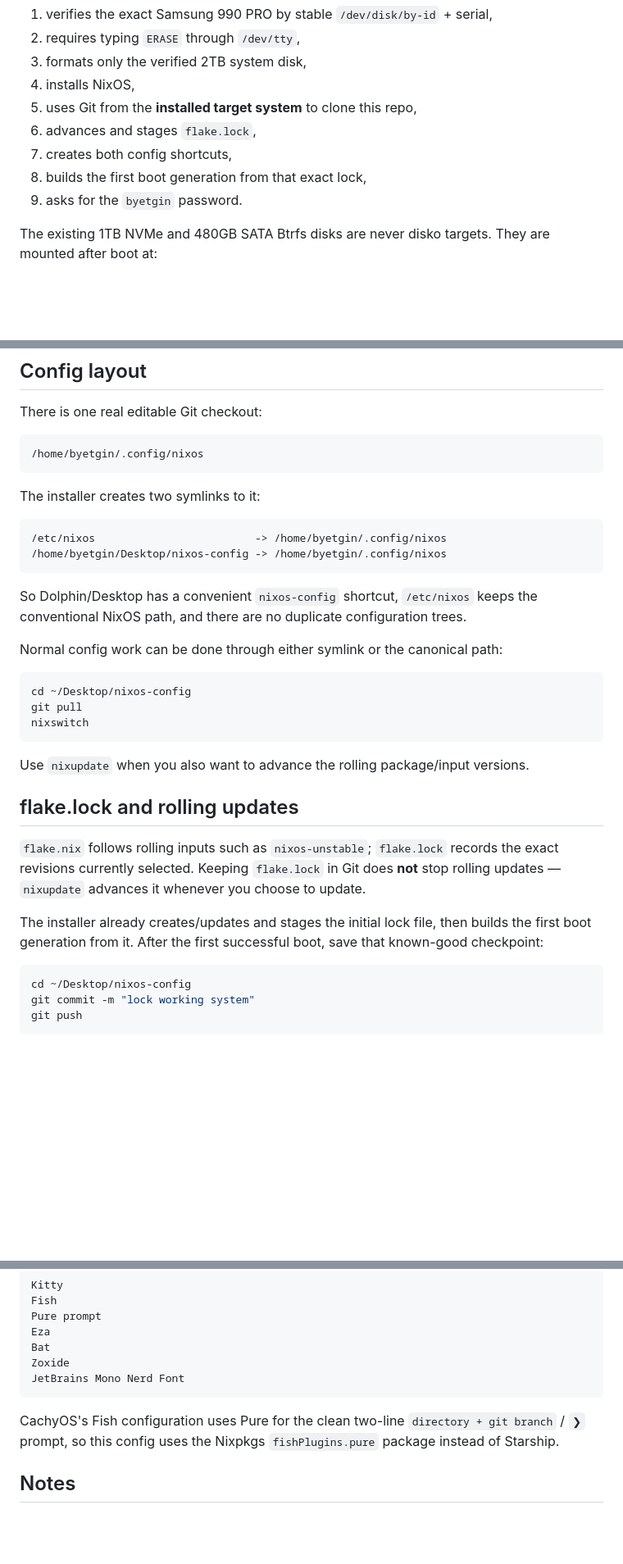
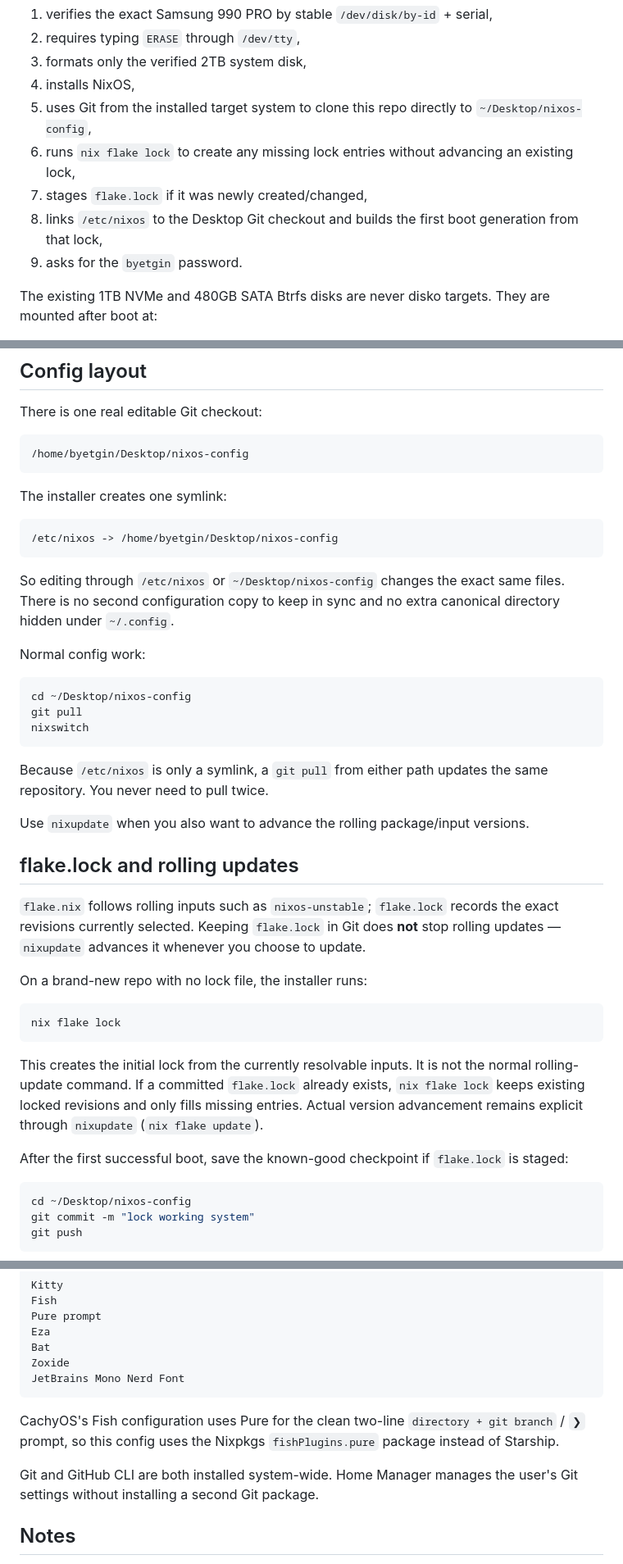
Before and after one commit to Yakrel/nixos-config, a Markdown page: README.md, 3 parts joined by grey strips. Shown at 82% size. Drawn GitHub-style; blank space fills up the shorter version.

Commit message:
document simpler desktop config checkout

````diff
--- a/README.md
+++ b/README.md
@@ -28,10 +28,10 @@ The installer then:
 2. requires typing `ERASE` through `/dev/tty`,
 3. formats only the verified 2TB system disk,
 4. installs NixOS,
-5. uses Git from the **installed target system** to clone this repo,
-6. advances and stages `flake.lock`,
-7. creates both config shortcuts,
-8. builds the first boot generation from that exact lock,
+5. uses Git from the installed target system to clone this repo directly to `~/Desktop/nixos-config`,
+6. runs `nix flake lock` to create any missing lock entries without advancing an existing lock,
+7. stages `flake.lock` if it was newly created/changed,
+8. links `/etc/nixos` to the Desktop Git checkout and builds the first boot generation from that lock,
 9. asks for the `byetgin` password.
 
 The existing 1TB NVMe and 480GB SATA Btrfs disks are never disko targets. They are mounted after boot at:
@@ -53,19 +53,18 @@ Homelab SMB shares are lazy-mounted so an unavailable server cannot hold up boot
 There is one real editable Git checkout:
 
 ```text
-/home/byetgin/.config/nixos
+/home/byetgin/Desktop/nixos-config
 ```
 
-The installer creates two symlinks to it:
+The installer creates one symlink:
 
 ```text
-/etc/nixos                         -> /home/byetgin/.config/nixos
-/home/byetgin/Desktop/nixos-config -> /home/byetgin/.config/nixos
+/etc/nixos -> /home/byetgin/Desktop/nixos-config
 ```
 
-So Dolphin/Desktop has a convenient `nixos-config` shortcut, `/etc/nixos` keeps the conventional NixOS path, and there are no duplicate configuration trees.
+So editing through `/etc/nixos` or `~/Desktop/nixos-config` changes the exact same files. There is no second configuration copy to keep in sync and no extra canonical directory hidden under `~/.config`.
 
-Normal config work can be done through either symlink or the canonical path:
+Normal config work:
 
 ```bash
 cd ~/Desktop/nixos-config
@@ -73,13 +72,23 @@ git pull
 nixswitch
 ```
 
+Because `/etc/nixos` is only a symlink, a `git pull` from either path updates the same repository. You never need to pull twice.
+
 Use `nixupdate` when you also want to advance the rolling package/input versions.
 
 ## flake.lock and rolling updates
 
 `flake.nix` follows rolling inputs such as `nixos-unstable`; `flake.lock` records the exact revisions currently selected. Keeping `flake.lock` in Git does **not** stop rolling updates — `nixupdate` advances it whenever you choose to update.
 
-The installer already creates/updates and stages the initial lock file, then builds the first boot generation from it. After the first successful boot, save that known-good checkpoint:
+On a brand-new repo with no lock file, the installer runs:
+
+```bash
+nix flake lock
+```
+
+This creates the initial lock from the currently resolvable inputs. It is not the normal rolling-update command. If a committed `flake.lock` already exists, `nix flake lock` keeps existing locked revisions and only fills missing entries. Actual version advancement remains explicit through `nixupdate` (`nix flake update`).
+
+After the first successful boot, save the known-good checkpoint if `flake.lock` is staged:
 
 ```bash
 cd ~/Desktop/nixos-config
@@ -132,6 +141,8 @@ JetBrains Mono Nerd Font
 
 CachyOS's Fish configuration uses Pure for the clean two-line `directory + git branch` / `❯` prompt, so this config uses the Nixpkgs `fishPlugins.pure` package instead of Starship.
 
+Git and GitHub CLI are both installed system-wide. Home Manager manages the user's Git settings without installing a second Git package.
+
 ## Notes
 
 **`@snapshots` subvolume** — `/home/.snapshots` is separate so Snapper snapshots do not recursively contain themselves.
````
